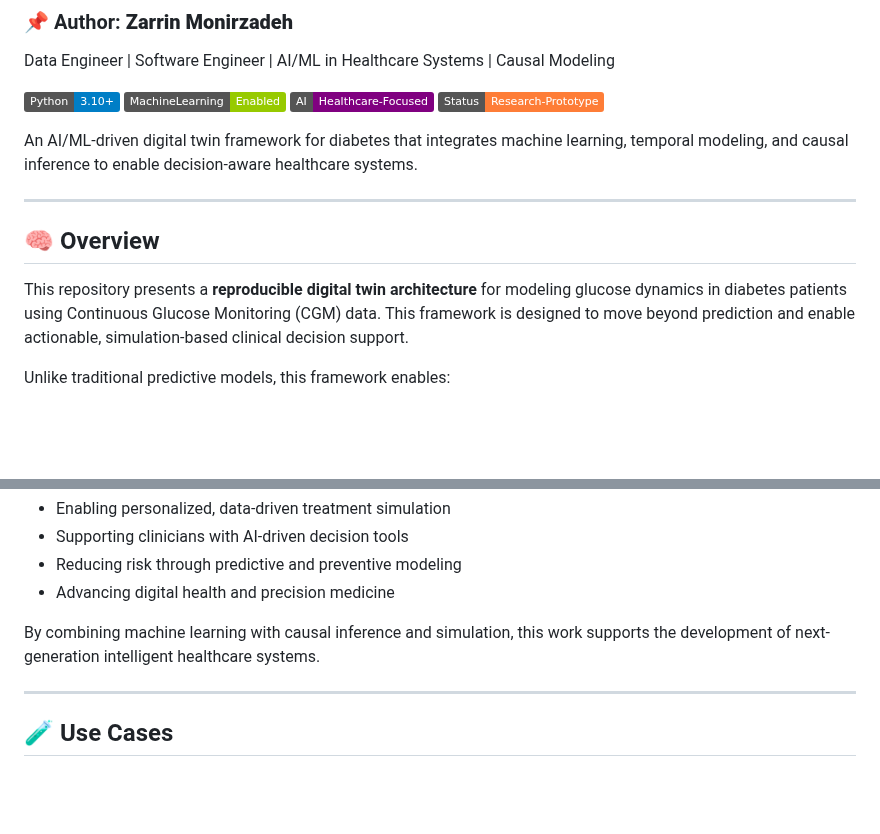
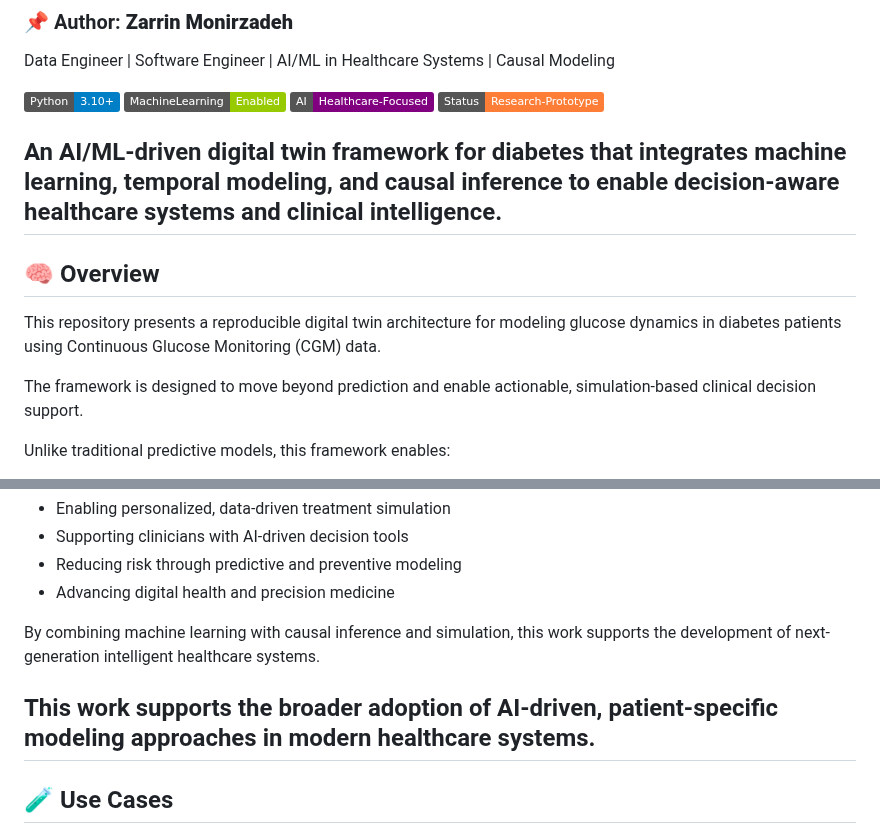
Before and after one commit to zarrinmonirzadeh/diabetes-ai-ml-digital-twin, a Markdown page: README.md, 2 parts joined by grey strips. Rendered like a GitHub page; badges without logos; blank space fills up the shorter version.

```diff
--- a/README.md
+++ b/README.md
@@ -8,14 +8,14 @@ Data Engineer | Software Engineer | AI/ML in Healthcare Systems | Causal Modelin
 ![AI](https://img.shields.io/badge/AI-Healthcare--Focused-purple)
 ![Status](https://img.shields.io/badge/Status-Research--Prototype-orange)
 
-An AI/ML-driven digital twin framework for diabetes that integrates machine learning, temporal modeling, and causal inference to enable decision-aware healthcare systems.
-
+An AI/ML-driven digital twin framework for diabetes that integrates machine learning, temporal modeling, and causal inference to enable decision-aware healthcare systems and clinical intelligence.
 ---
 
 ## 🧠 Overview
 
-This repository presents a **reproducible digital twin architecture** for modeling glucose dynamics in diabetes patients using Continuous Glucose Monitoring (CGM) data.
-This framework is designed to move beyond prediction and enable actionable, simulation-based clinical decision support.
+This repository presents a reproducible digital twin architecture for modeling glucose dynamics in diabetes patients using Continuous Glucose Monitoring (CGM) data.
+
+The framework is designed to move beyond prediction and enable actionable, simulation-based clinical decision support.
 
 Unlike traditional predictive models, this framework enables:
 
@@ -378,6 +378,7 @@ This framework contributes to national priorities by:
 
 By combining machine learning with causal inference and simulation, this work supports the development of next-generation intelligent healthcare systems.
 
+This work supports the broader adoption of AI-driven, patient-specific modeling approaches in modern healthcare systems.
 ---
 ## 🧪 Use Cases
 
```
